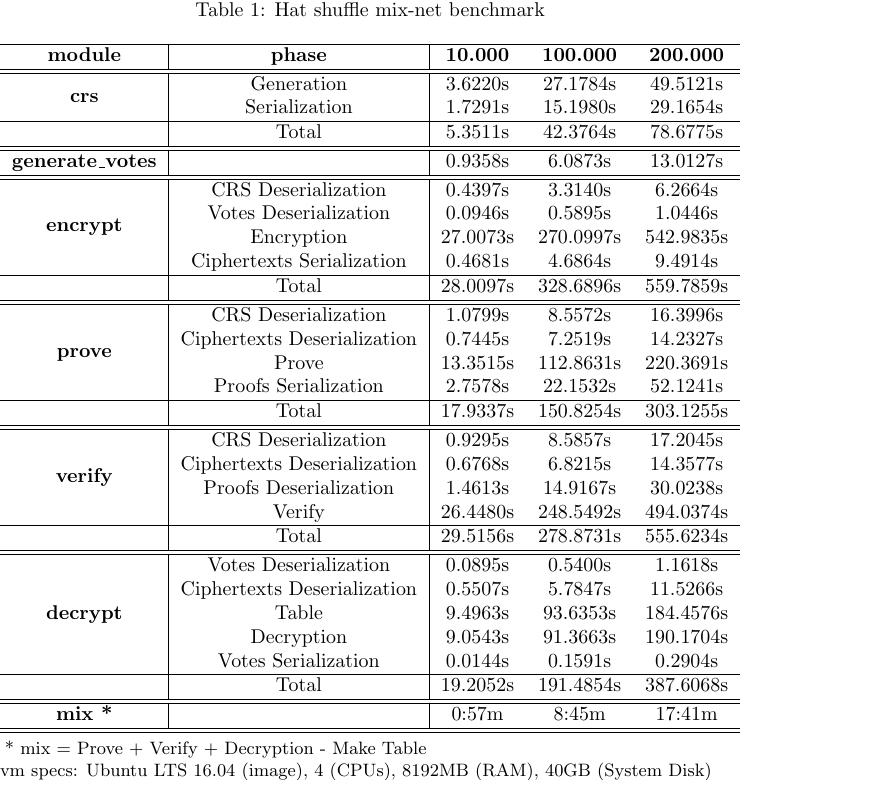
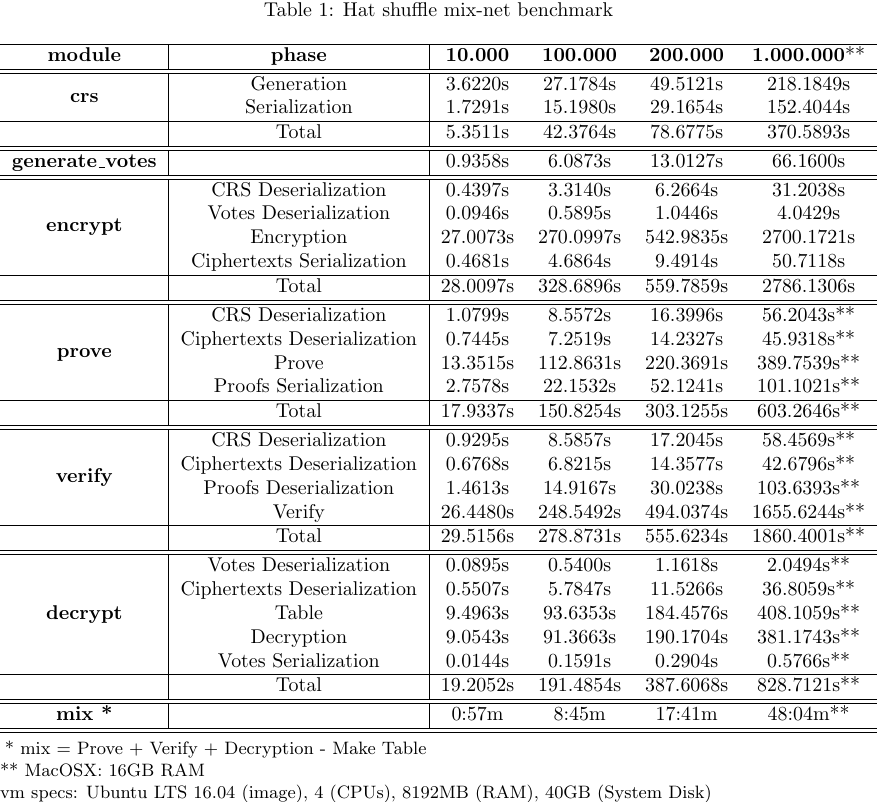
Before and after one commit to StefanosChaliasos/mixnets, a LaTeX figure (docs/metrics/hatshuffle/hat_shuffle_metrics.tex): the whole page. Compiled offline with pdfLaTeX.

Commit message:
Add 1m benchmark

```diff
--- a/docs/metrics/hatshuffle/hat_shuffle_metrics.tex
+++ b/docs/metrics/hatshuffle/hat_shuffle_metrics.tex
@@ -13,63 +13,61 @@
 \begin{threeparttable}
 \caption{Hat shuffle mix-net benchmark}
 \label{table:hatshuffle}
-\begin{tabular}{c|c|ccc}
+\begin{tabular}{c|c|cccc}
 \hline
-\textbf{module} & \textbf{phase} & \textbf{10.000} & \textbf{100.000} & \textbf{200.000} \\
-% \multirow{2}{*}{\textbf{Use Case}} &
-% \multicolumn{3}{c|}{\textbf{Tampering Literals}} &
-% \multirow{2}{*}{\textbf{Replay Scripts}} \\
+\textbf{module} & \textbf{phase} & \textbf{10.000} & \textbf{100.000} & \textbf{200.000} & \textbf{1.000.000}** \\
 \hline
 \hline
-\multirow{2}{*}{\textbf{crs}} & Generation & 3.6220s & 27.1784s & 49.5121s \\
-& Serialization & 1.7291s & 15.1980s & 29.1654s \\
+\multirow{2}{*}{\textbf{crs}} & Generation & 3.6220s & 27.1784s & 49.5121s & 218.1849s \\
+& Serialization & 1.7291s & 15.1980s & 29.1654s & 152.4044s \\
 \hline
-& Total & 5.3511s & 42.3764s & 78.6775s \\
+& Total & 5.3511s & 42.3764s & 78.6775s & 370.5893s \\
 \hline
 \hline
-\textbf{generate\_votes} & & 0.9358s & 6.0873s & 13.0127s \\
+\textbf{generate\_votes} & & 0.9358s & 6.0873s & 13.0127s & 66.1600s \\
 \hline
 \hline
-\multirow{4}{*}{\textbf{encrypt}} & CRS Deserialization & 0.4397s & 3.3140s & 6.2664s \\
-& Votes Deserialization & 0.0946s & 0.5895s & 1.0446s \\
-& Encryption & 27.0073s & 270.0997s & 542.9835s \\
-& Ciphertexts Serialization & 0.4681s & 4.6864s & 9.4914s \\
+\multirow{4}{*}{\textbf{encrypt}} & CRS Deserialization & 0.4397s & 3.3140s & 6.2664s & 31.2038s \\
+& Votes Deserialization & 0.0946s & 0.5895s & 1.0446s & 4.0429s \\
+& Encryption & 27.0073s & 270.0997s & 542.9835s & 2700.1721s \\
+& Ciphertexts Serialization & 0.4681s & 4.6864s & 9.4914s & 50.7118s \\
 \hline
-& Total & 28.0097s & 328.6896s & 559.7859s \\
+& Total & 28.0097s & 328.6896s & 559.7859s & 2786.1306s \\
 \hline
 \hline
-\multirow{4}{*}{\textbf{prove}} & CRS Deserialization & 1.0799s & 8.5572s & 16.3996s \\
-& Ciphertexts Deserialization & 0.7445s & 7.2519s & 14.2327s \\
-& Prove & 13.3515s & 112.8631s & 220.3691s \\
-& Proofs Serialization & 2.7578s & 22.1532s & 52.1241s \\
+\multirow{4}{*}{\textbf{prove}} & CRS Deserialization & 1.0799s & 8.5572s & 16.3996s & 56.2043s** \\
+& Ciphertexts Deserialization & 0.7445s & 7.2519s & 14.2327s & 45.9318s** \\
+& Prove & 13.3515s & 112.8631s & 220.3691s & 389.7539s** \\
+& Proofs Serialization & 2.7578s & 22.1532s & 52.1241s & 101.1021s** \\
 \hline
-& Total & 17.9337s & 150.8254s & 303.1255s \\
+& Total & 17.9337s & 150.8254s & 303.1255s & 603.2646s** \\
 \hline
 \hline
-\multirow{4}{*}{\textbf{verify}} & CRS Deserialization & 0.9295s & 8.5857s & 17.2045s \\
-& Ciphertexts Deserialization & 0.6768s & 6.8215s & 14.3577s \\
-& Proofs Deserialization & 1.4613s & 14.9167s & 30.0238s \\
-& Verify & 26.4480s & 248.5492s & 494.0374s \\
+\multirow{4}{*}{\textbf{verify}} & CRS Deserialization & 0.9295s & 8.5857s & 17.2045s & 58.4569s** \\
+& Ciphertexts Deserialization & 0.6768s & 6.8215s & 14.3577s & 42.6796s** \\
+& Proofs Deserialization & 1.4613s & 14.9167s & 30.0238s & 103.6393s** \\
+& Verify & 26.4480s & 248.5492s & 494.0374s & 1655.6244s** \\
 \hline
-& Total & 29.5156s & 278.8731s & 555.6234s \\
+& Total & 29.5156s & 278.8731s & 555.6234s & 1860.4001s** \\
 \hline
 \hline
-\multirow{5}{*}{\textbf{decrypt}} & Votes Deserialization & 0.0895s & 0.5400s & 1.1618s \\
-& Ciphertexts Deserialization & 0.5507s & 5.7847s & 11.5266s \\
-& Table & 9.4963s & 93.6353s & 184.4576s \\
-& Decryption & 9.0543s & 91.3663s & 190.1704s \\
-& Votes Serialization & 0.0144s & 0.1591s & 0.2904s \\
+\multirow{5}{*}{\textbf{decrypt}} & Votes Deserialization & 0.0895s & 0.5400s & 1.1618s & 2.0494s** \\
+& Ciphertexts Deserialization & 0.5507s & 5.7847s & 11.5266s & 36.8059s** \\
+& Table & 9.4963s & 93.6353s & 184.4576s & 408.1059s** \\
+& Decryption & 9.0543s & 91.3663s & 190.1704s & 381.1743s** \\
+& Votes Serialization & 0.0144s & 0.1591s & 0.2904s & 0.5766s** \\
 \hline
-& Total & 19.2052s & 191.4854s & 387.6068s \\
+& Total & 19.2052s & 191.4854s & 387.6068s & 828.7121s** \\
 \hline
 \hline
-\textbf{mix *} & & 0:57m & 8:45m & 17:41m \\
+\textbf{mix *} & & 0:57m & 8:45m & 17:41m & 48:04m** \\
 \hline
 \hline
 \end{tabular}
 \begin{tablenotes}
 \small
 \item * mix = Prove + Verify + Decryption - Make Table \\
+\@  ** MacOSX: 16GB RAM \\
 vm specs: Ubuntu LTS 16.04 (image), 4 (CPUs), 8192MB (RAM), 40GB (System Disk)
 \end{tablenotes}
 \end{threeparttable}
```
Also changed, not shown: docs/metrics/hatshuffle/files_size.tex (+6 -6 lines).
